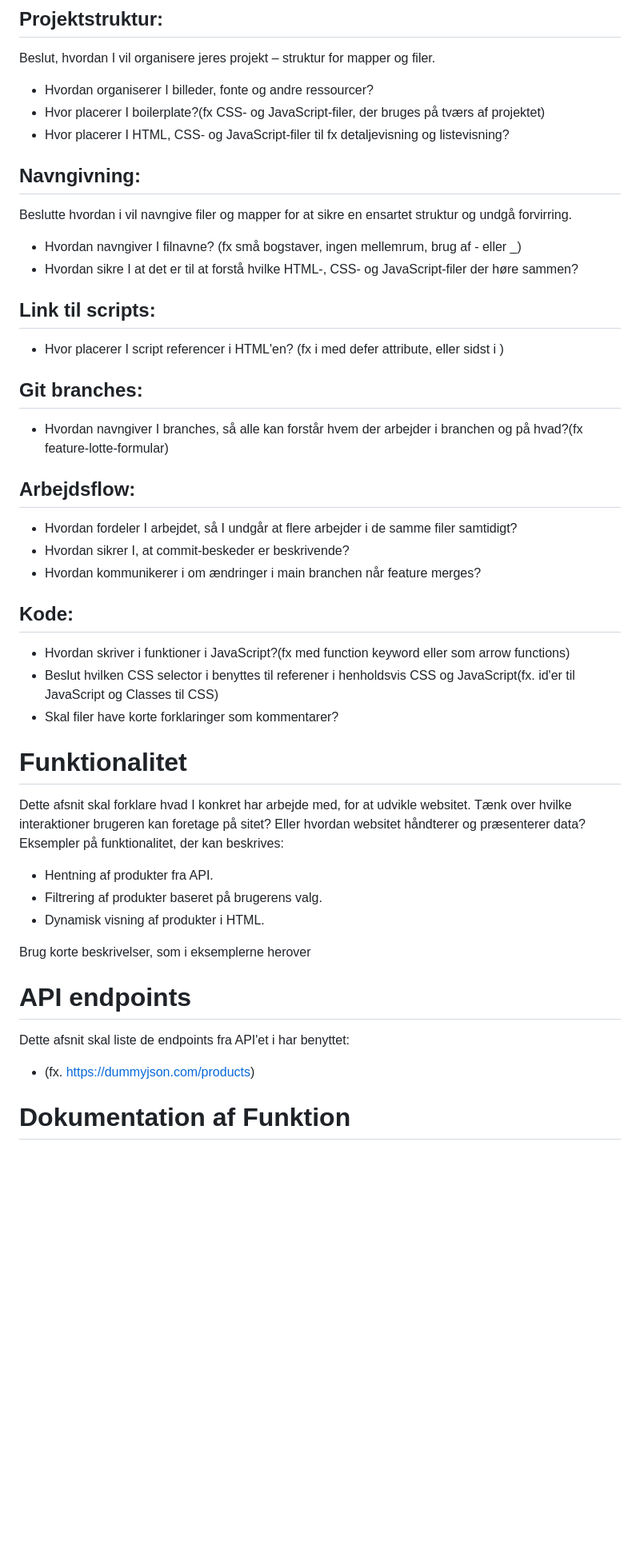
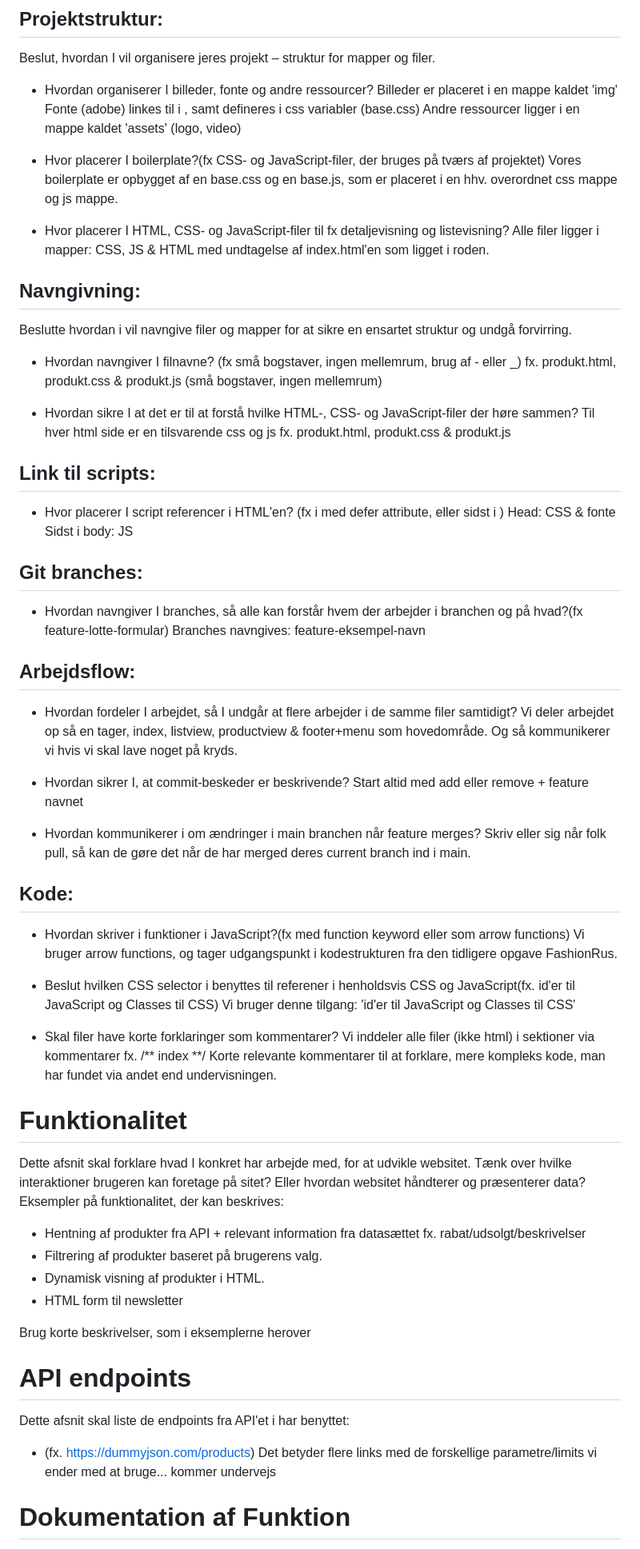
Before and after one commit to kodequeens-3/web2-opgave, a Markdown page: README.md, the part around the change. Shown at 80% size. GitHub-like rendering; blank space fills up the shorter version.

Commit message:
add readme indhold

```diff
--- a/README.md
+++ b/README.md
@@ -9,43 +9,68 @@ Skriv derfor jeres fælles retningslinjer for punkterne herunder(tilføj gerne f
 Beslut, hvordan I vil organisere jeres projekt – struktur for mapper og filer.
 
 - Hvordan organiserer I billeder, fonte og andre ressourcer?
+  Billeder er placeret i en mappe kaldet 'img'
+  Fonte (adobe) linkes til i <head>, samt defineres i css variabler (base.css)
+  Andre ressourcer ligger i en mappe kaldet 'assets' (logo, video)
+
 - Hvor placerer I boilerplate?(fx CSS- og JavaScript-filer, der bruges på tværs af projektet)
+  Vores boilerplate er opbygget af en base.css og en base.js, som er placeret i en hhv. overordnet css mappe og js mappe.
+
 - Hvor placerer I HTML, CSS- og JavaScript-filer til fx detaljevisning og listevisning?
+  Alle filer ligger i mapper: CSS, JS & HTML med undtagelse af index.html'en som ligget i roden.
 
 ## Navngivning:
 
 Beslutte hvordan i vil navngive filer og mapper for at sikre en ensartet struktur og undgå forvirring.
 
 - Hvordan navngiver I filnavne? (fx små bogstaver, ingen mellemrum, brug af - eller \_)
+  fx. produkt.html, produkt.css & produkt.js (små bogstaver, ingen mellemrum)
+
 - Hvordan sikre I at det er til at forstå hvilke HTML-, CSS- og JavaScript-filer der høre sammen?
+  Til hver html side er en tilsvarende css og js fx. produkt.html, produkt.css & produkt.js
 
 ## Link til scripts:
 
 - Hvor placerer I script referencer i HTML'en? (fx i <head> med defer attribute, eller sidst i <body>)
+  Head: CSS & fonte
+  Sidst i body: JS
 
 ## Git branches:
 
 - Hvordan navngiver I branches, så alle kan forstår hvem der arbejder i branchen og på hvad?(fx feature-lotte-formular)
+  Branches navngives: feature-eksempel-navn
 
 ## Arbejdsflow:
 
 - Hvordan fordeler I arbejdet, så I undgår at flere arbejder i de samme filer samtidigt?
+  Vi deler arbejdet op så en tager, index, listview, productview & footer+menu som hovedområde. Og så kommunikerer vi hvis vi skal lave noget på kryds.
+
 - Hvordan sikrer I, at commit-beskeder er beskrivende?
+  Start altid med add eller remove + feature navnet
+
 - Hvordan kommunikerer i om ændringer i main branchen når feature merges?
+  Skriv eller sig når folk pull, så kan de gøre det når de har merged deres current branch ind i main.
 
 ## Kode:
 
 - Hvordan skriver i funktioner i JavaScript?(fx med function keyword eller som arrow functions)
+  Vi bruger arrow functions, og tager udgangspunkt i kodestrukturen fra den tidligere opgave FashionRus.
+
 - Beslut hvilken CSS selector i benyttes til referener i henholdsvis CSS og JavaScript(fx. id'er til JavaScript og Classes til CSS)
+  Vi bruger denne tilgang: 'id'er til JavaScript og Classes til CSS'
+
 - Skal filer have korte forklaringer som kommentarer?
+  Vi inddeler alle filer (ikke html) i sektioner via kommentarer fx. /** index **/
+  Korte relevante kommentarer til at forklare, mere kompleks kode, man har fundet via andet end undervisningen.
 
 # Funktionalitet
 
 Dette afsnit skal forklare hvad I konkret har arbejde med, for at udvikle websitet. Tænk over hvilke interaktioner brugeren kan foretage på sitet? Eller hvordan websitet håndterer og præsenterer data? Eksempler på funktionalitet, der kan beskrives:
 
-- Hentning af produkter fra API.
+- Hentning af produkter fra API + relevant information fra datasættet fx. rabat/udsolgt/beskrivelser
 - Filtrering af produkter baseret på brugerens valg.
 - Dynamisk visning af produkter i HTML.
+- HTML form til newsletter
 
 Brug korte beskrivelser, som i eksemplerne herover
 
@@ -54,6 +79,7 @@ Brug korte beskrivelser, som i eksemplerne herover
 Dette afsnit skal liste de endpoints fra API'et i har benyttet:
 
 - (fx. https://dummyjson.com/products)
+  Det betyder flere links med de forskellige parametre/limits vi ender med at bruge... kommer undervejs
 
 # Dokumentation af Funktion
 
```
